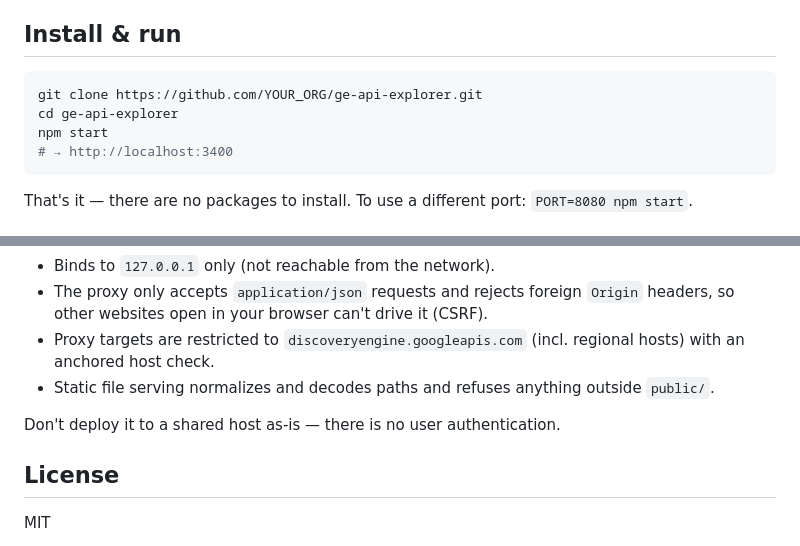
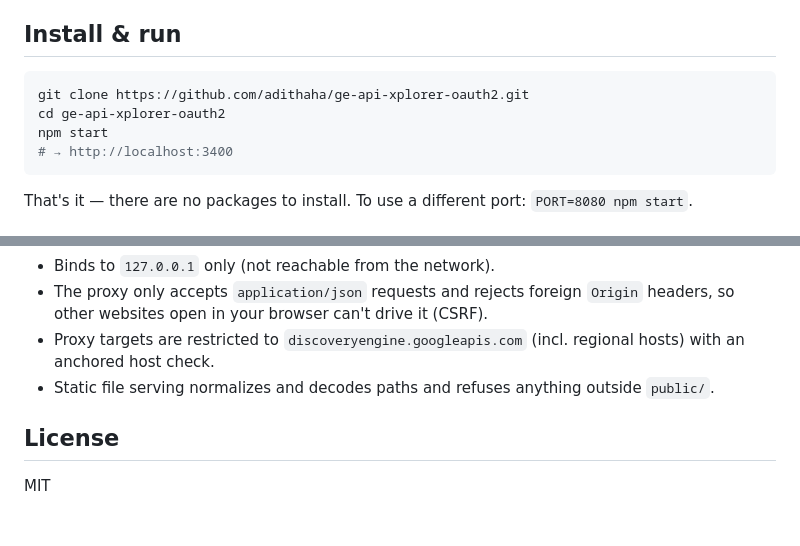
Before and after one commit to amura2406/ge-customUI, a Markdown page: README.md, 2 parts joined by grey strips. Drawn GitHub-style; blank space fills up the shorter version.

````diff
--- a/README.md
+++ b/README.md
@@ -29,8 +29,8 @@ Building your own chat UI, conversation history, agent picker, search page, or N
 ## Install & run
 
 ```sh
-git clone https://github.com/YOUR_ORG/ge-api-explorer.git
-cd ge-api-explorer
+git clone https://github.com/adithaha/ge-api-xplorer-oauth2.git
+cd ge-api-xplorer-oauth2
 npm start
 # → http://localhost:3400
 ```
@@ -121,8 +121,6 @@ This is a **local development tool** — the server makes API calls with *your*
 - Proxy targets are restricted to `discoveryengine.googleapis.com` (incl. regional hosts) with an anchored host check.
 - Static file serving normalizes and decodes paths and refuses anything outside `public/`.
 
-Don't deploy it to a shared host as-is — there is no user authentication.
-
 ## License
 
 MIT
````
